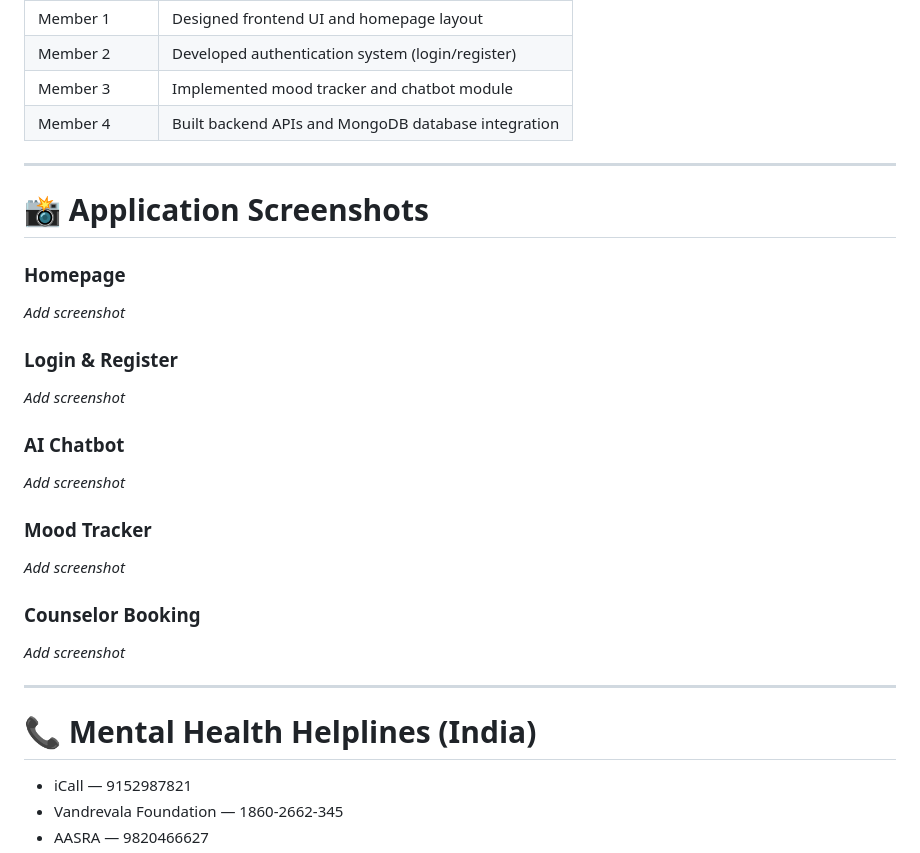
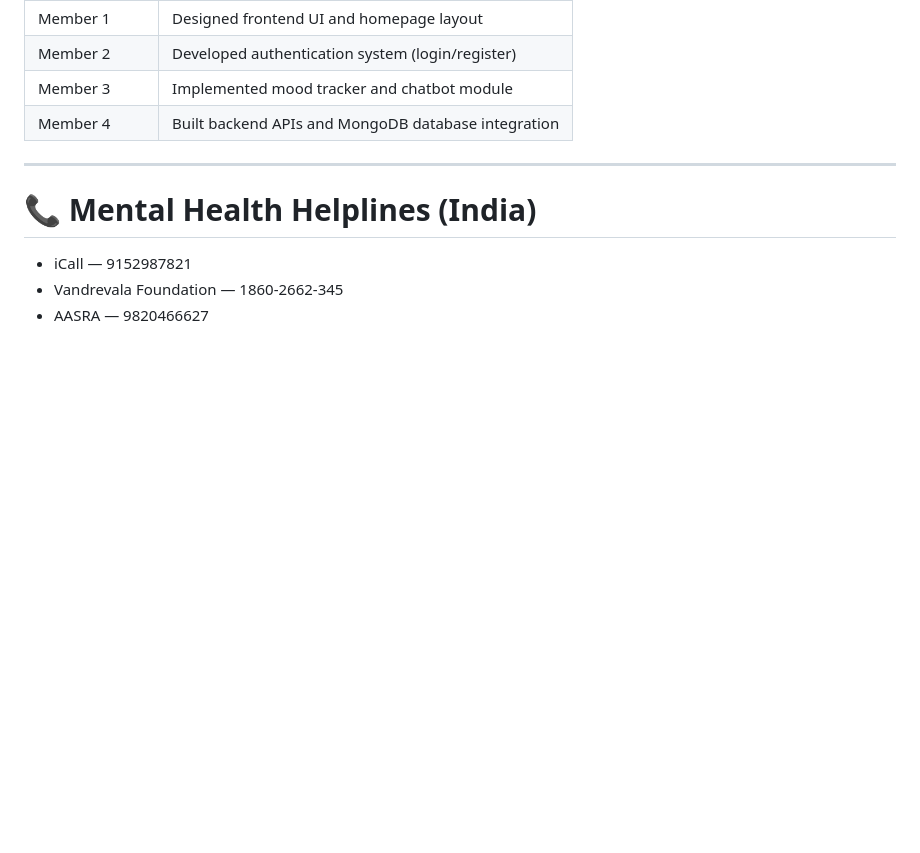
Before and after one commit to gunjan-111/MindBridge, a Markdown page: README.md, the part around the change. GitHub-like rendering; blank space fills up the shorter version.

Commit message:
Remove application screenshots from README
Removed application screenshots section from README.

```diff
--- a/README.md
+++ b/README.md
@@ -168,29 +168,6 @@ index.html
 
 ---
 
-# 📸 Application Screenshots
-
-### Homepage
-
-*Add screenshot*
-
-### Login & Register
-
-*Add screenshot*
-
-### AI Chatbot
-
-*Add screenshot*
-
-### Mood Tracker
-
-*Add screenshot*
-
-### Counselor Booking
-
-*Add screenshot*
-
----
 
 # 📞 Mental Health Helplines (India)
 
```
